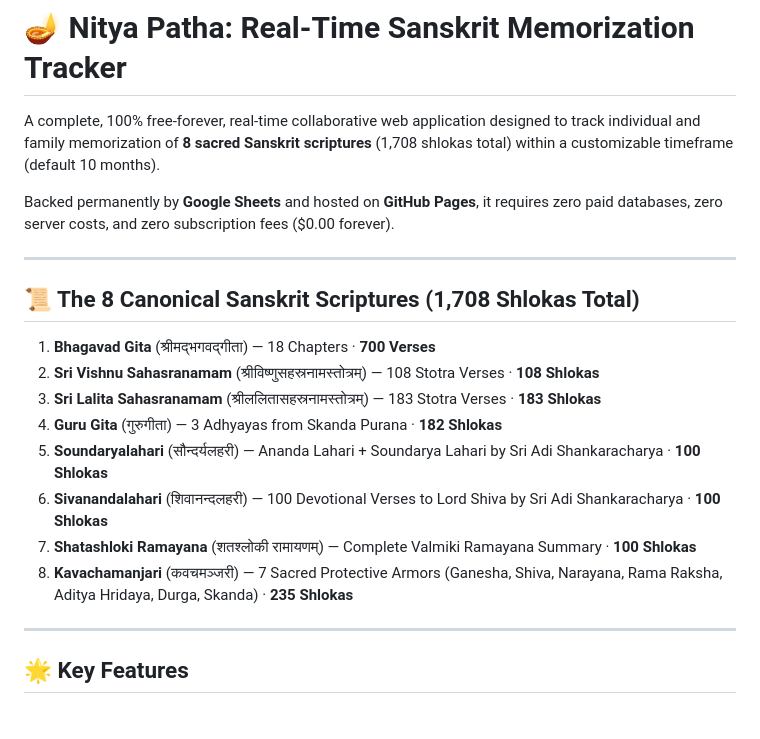
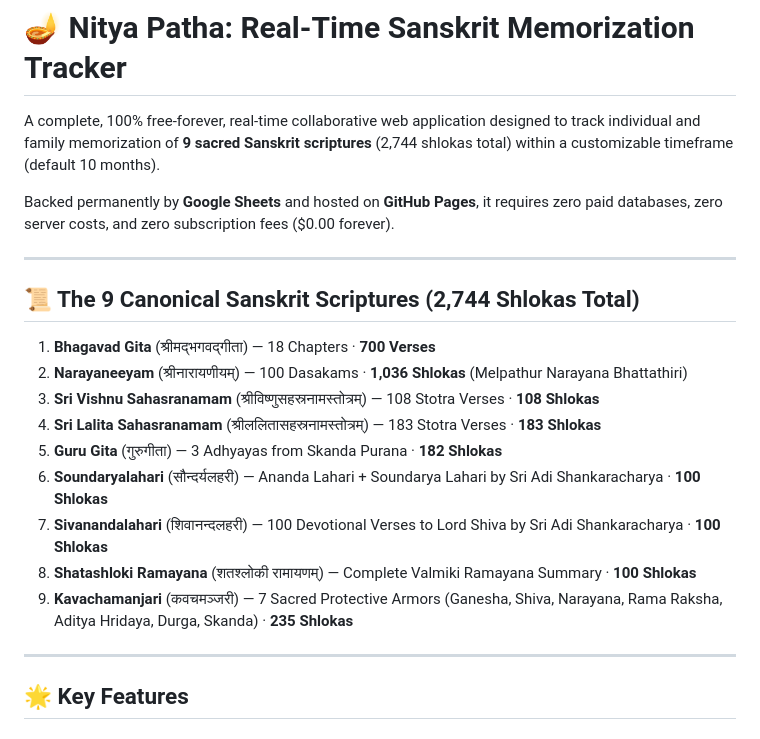
Before and after one commit to sandeepk252-ops/nitya-patha-tracker, a Markdown page: README.md, the part around the change. Rendered like a GitHub page.

Commit message:
docs: update README with Narayaneeyam (2,744 total shlokas)

```diff
--- a/README.md
+++ b/README.md
@@ -1,21 +1,22 @@
 # 🪔 Nitya Patha: Real-Time Sanskrit Memorization Tracker
 
-A complete, 100% free-forever, real-time collaborative web application designed to track individual and family memorization of **8 sacred Sanskrit scriptures** (1,708 shlokas total) within a customizable timeframe (default 10 months).
+A complete, 100% free-forever, real-time collaborative web application designed to track individual and family memorization of **9 sacred Sanskrit scriptures** (2,744 shlokas total) within a customizable timeframe (default 10 months).
 
 Backed permanently by **Google Sheets** and hosted on **GitHub Pages**, it requires zero paid databases, zero server costs, and zero subscription fees ($0.00 forever).
 
 ---
 
-## 📜 The 8 Canonical Sanskrit Scriptures (1,708 Shlokas Total)
+## 📜 The 9 Canonical Sanskrit Scriptures (2,744 Shlokas Total)
 
 1. **Bhagavad Gita** (श्रीमद्भगवद्गीता) — 18 Chapters · **700 Verses**
-2. **Sri Vishnu Sahasranamam** (श्रीविष्णुसहस्रनामस्तोत्रम्) — 108 Stotra Verses · **108 Shlokas**
-3. **Sri Lalita Sahasranamam** (श्रीललितासहस्रनामस्तोत्रम्) — 183 Stotra Verses · **183 Shlokas**
-4. **Guru Gita** (गुरुगीता) — 3 Adhyayas from Skanda Purana · **182 Shlokas**
-5. **Soundaryalahari** (सौन्दर्यलहरी) — Ananda Lahari + Soundarya Lahari by Sri Adi Shankaracharya · **100 Shlokas**
-6. **Sivanandalahari** (शिवानन्दलहरी) — 100 Devotional Verses to Lord Shiva by Sri Adi Shankaracharya · **100 Shlokas**
-7. **Shatashloki Ramayana** (शतश्लोकी रामायणम्) — Complete Valmiki Ramayana Summary · **100 Shlokas**
-8. **Kavachamanjari** (कवचमञ्जरी) — 7 Sacred Protective Armors (Ganesha, Shiva, Narayana, Rama Raksha, Aditya Hridaya, Durga, Skanda) · **235 Shlokas**
+2. **Narayaneeyam** (श्रीनारायणीयम्) — 100 Dasakams · **1,036 Shlokas** (Melpathur Narayana Bhattathiri)
+3. **Sri Vishnu Sahasranamam** (श्रीविष्णुसहस्रनामस्तोत्रम्) — 108 Stotra Verses · **108 Shlokas**
+4. **Sri Lalita Sahasranamam** (श्रीललितासहस्रनामस्तोत्रम्) — 183 Stotra Verses · **183 Shlokas**
+5. **Guru Gita** (गुरुगीता) — 3 Adhyayas from Skanda Purana · **182 Shlokas**
+6. **Soundaryalahari** (सौन्दर्यलहरी) — Ananda Lahari + Soundarya Lahari by Sri Adi Shankaracharya · **100 Shlokas**
+7. **Sivanandalahari** (शिवानन्दलहरी) — 100 Devotional Verses to Lord Shiva by Sri Adi Shankaracharya · **100 Shlokas**
+8. **Shatashloki Ramayana** (शतश्लोकी रामायणम्) — Complete Valmiki Ramayana Summary · **100 Shlokas**
+9. **Kavachamanjari** (कवचमञ्जरी) — 7 Sacred Protective Armors (Ganesha, Shiva, Narayana, Rama Raksha, Aditya Hridaya, Durga, Skanda) · **235 Shlokas**
 
 ---
 
```
